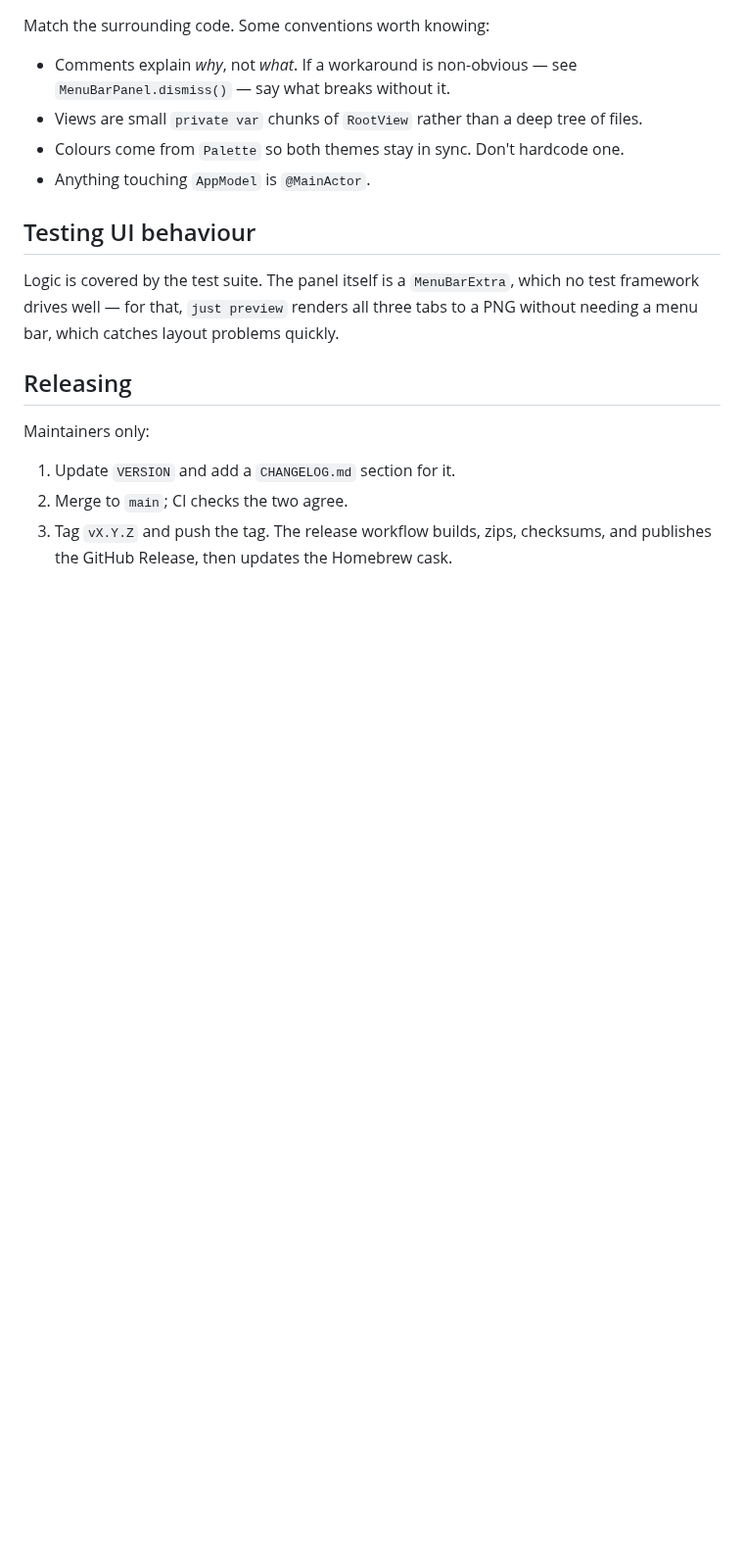
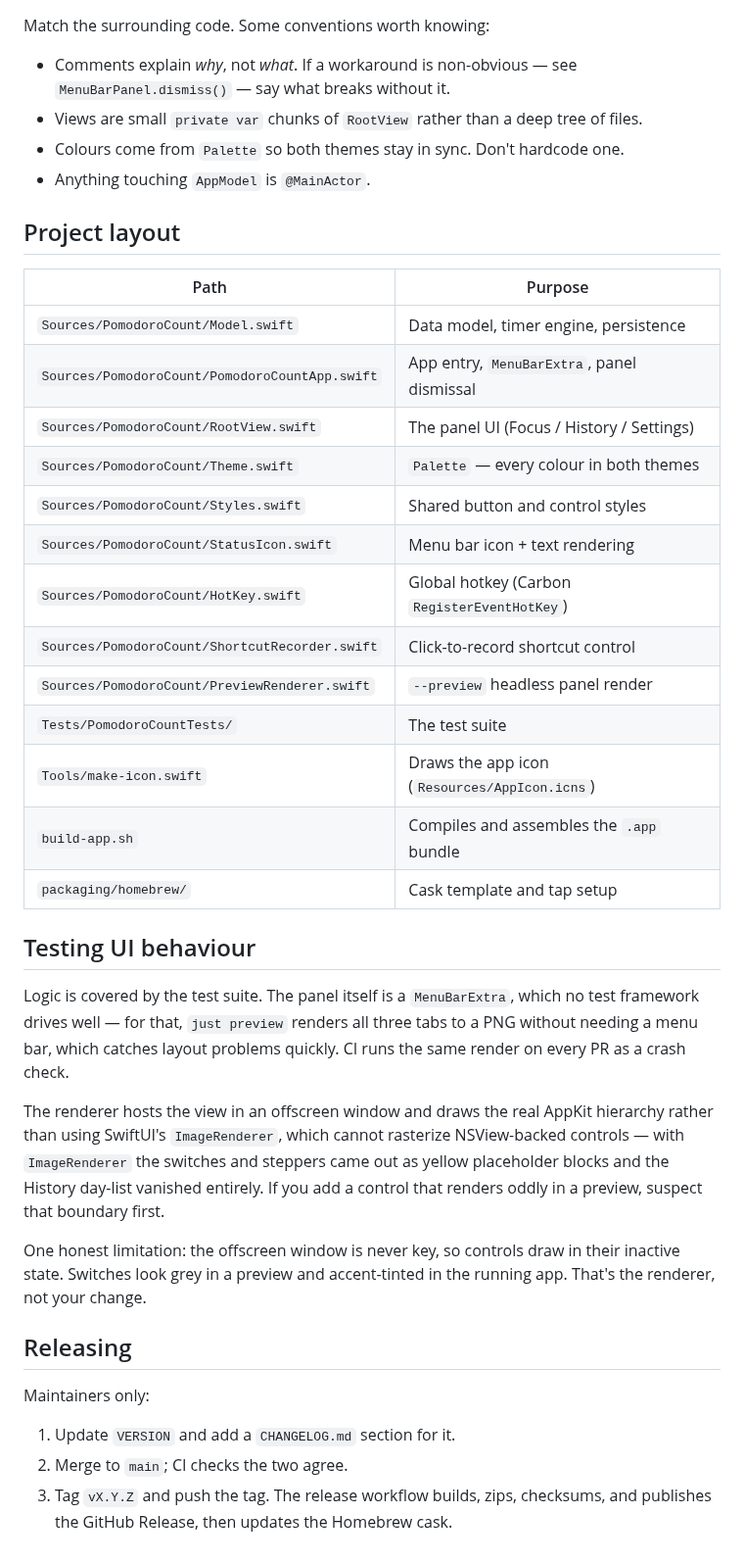
Before and after one commit to markgustetic/pomodoro-count, a Markdown page: CONTRIBUTING.md, the part around the change. Shown at 98% size. GitHub-like rendering; blank space fills up the shorter version.

```diff
--- a/CONTRIBUTING.md
+++ b/CONTRIBUTING.md
@@ -58,11 +58,40 @@ Match the surrounding code. Some conventions worth knowing:
 - Colours come from `Palette` so both themes stay in sync. Don't hardcode one.
 - Anything touching `AppModel` is `@MainActor`.
 
+## Project layout
+
+| Path | Purpose |
+|------|---------|
+| `Sources/PomodoroCount/Model.swift` | Data model, timer engine, persistence |
+| `Sources/PomodoroCount/PomodoroCountApp.swift` | App entry, `MenuBarExtra`, panel dismissal |
+| `Sources/PomodoroCount/RootView.swift` | The panel UI (Focus / History / Settings) |
+| `Sources/PomodoroCount/Theme.swift` | `Palette` — every colour in both themes |
+| `Sources/PomodoroCount/Styles.swift` | Shared button and control styles |
+| `Sources/PomodoroCount/StatusIcon.swift` | Menu bar icon + text rendering |
+| `Sources/PomodoroCount/HotKey.swift` | Global hotkey (Carbon `RegisterEventHotKey`) |
+| `Sources/PomodoroCount/ShortcutRecorder.swift` | Click-to-record shortcut control |
+| `Sources/PomodoroCount/PreviewRenderer.swift` | `--preview` headless panel render |
+| `Tests/PomodoroCountTests/` | The test suite |
+| `Tools/make-icon.swift` | Draws the app icon (`Resources/AppIcon.icns`) |
+| `build-app.sh` | Compiles and assembles the `.app` bundle |
+| `packaging/homebrew/` | Cask template and tap setup |
+
 ## Testing UI behaviour
 
 Logic is covered by the test suite. The panel itself is a `MenuBarExtra`, which
 no test framework drives well — for that, `just preview` renders all three tabs
-to a PNG without needing a menu bar, which catches layout problems quickly.
+to a PNG without needing a menu bar, which catches layout problems quickly. CI
+runs the same render on every PR as a crash check.
+
+The renderer hosts the view in an offscreen window and draws the real AppKit
+hierarchy rather than using SwiftUI's `ImageRenderer`, which cannot rasterize
+NSView-backed controls — with `ImageRenderer` the switches and steppers came out
+as yellow placeholder blocks and the History day-list vanished entirely. If you
+add a control that renders oddly in a preview, suspect that boundary first.
+
+One honest limitation: the offscreen window is never key, so controls draw in
+their inactive state. Switches look grey in a preview and accent-tinted in the
+running app. That's the renderer, not your change.
 
 ## Releasing
 
```
Also changed, not shown: README.md (+122 -55 lines), docs/panel-classic.png (added), 2 other files.
